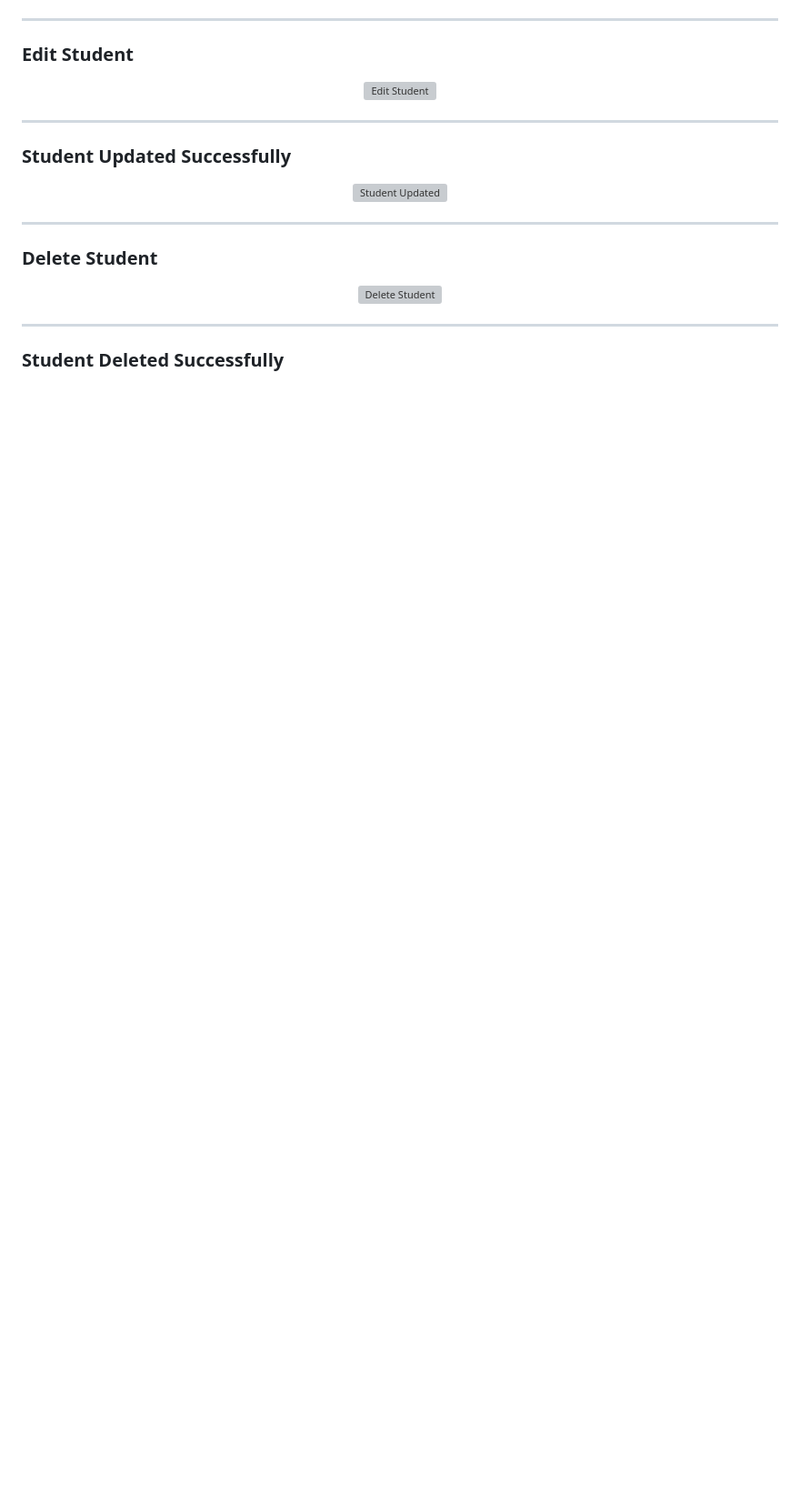
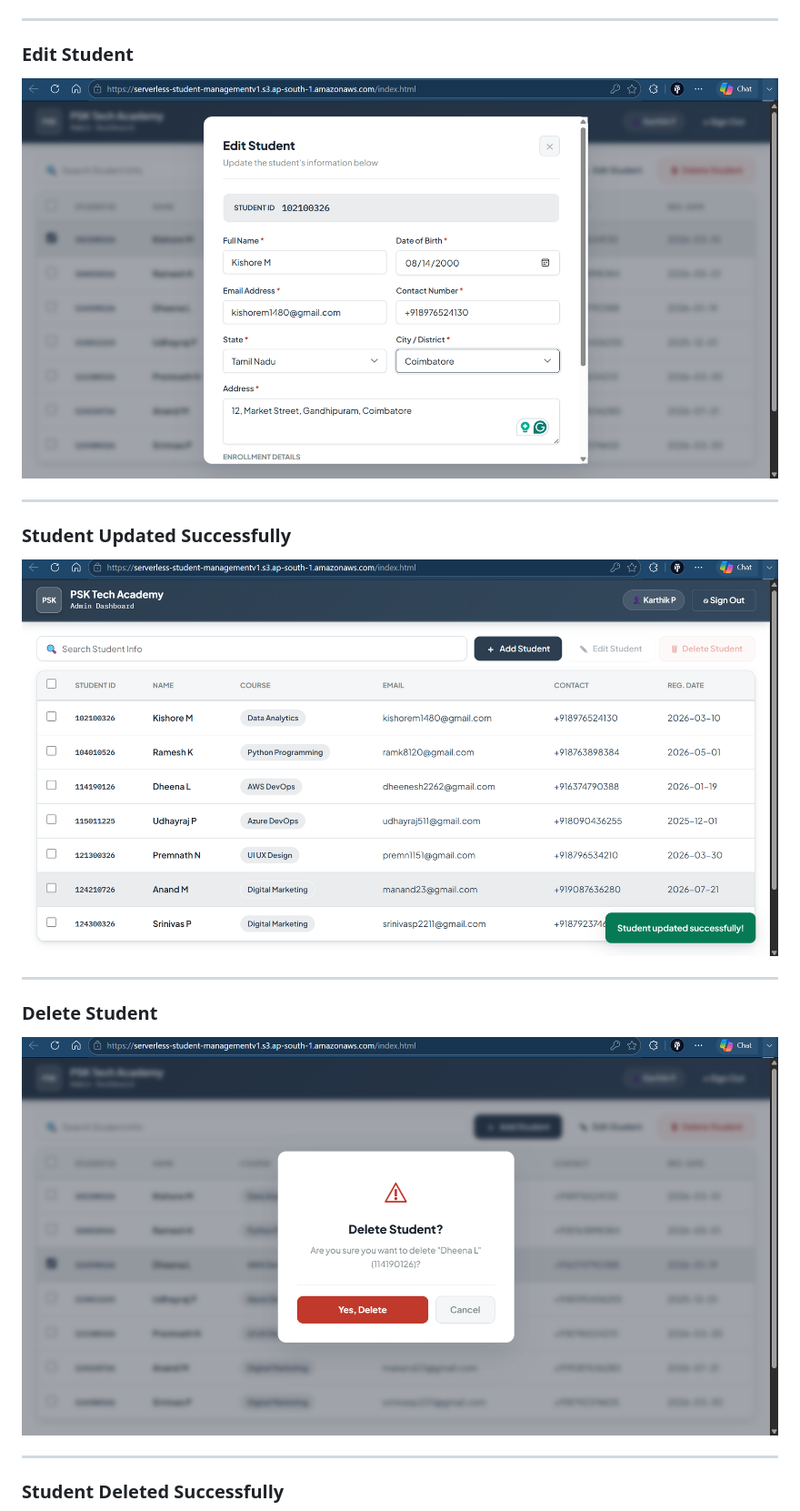
Before and after one commit to KarthikPranav1162/Serverless-Student-Management-System, a Markdown page: readme.md, the part around one of its changes. Shown at 91% size. Rendered like a GitHub page; blank space fills up the shorter version; grey boxes are pictures that could not be loaded.

```diff
--- a/readme.md
+++ b/readme.md
@@ -280,7 +280,7 @@ Provides real-time dashboards for monitoring:
 ### Edit Student
 
 <p align="center">
-  <img src="Screenshots/Application/Edit_student.png" alt="Edit Student" width="900">
+  <img src="screenshots/Application/Edit_student.png" alt="Edit Student" width="900">
 </p>
 
 ---
@@ -288,7 +288,7 @@ Provides real-time dashboards for monitoring:
 ### Student Updated Successfully
 
 <p align="center">
-  <img src="Screenshots/Application/student_updated.png" alt="Student Updated" width="900">
+  <img src="screenshots/Application/student_updated.png" alt="Student Updated" width="900">
 </p>
 
 ---
@@ -296,7 +296,7 @@ Provides real-time dashboards for monitoring:
 ### Delete Student
 
 <p align="center">
-  <img src="Screenshots/Application/Delete_student.png" alt="Delete Student" width="900">
+  <img src="screenshots/Application/Delete_student.png" alt="Delete Student" width="900">
 </p>
 
 ---
```
Also changed, not shown: other parts of readme.md (+19 -19 lines).
